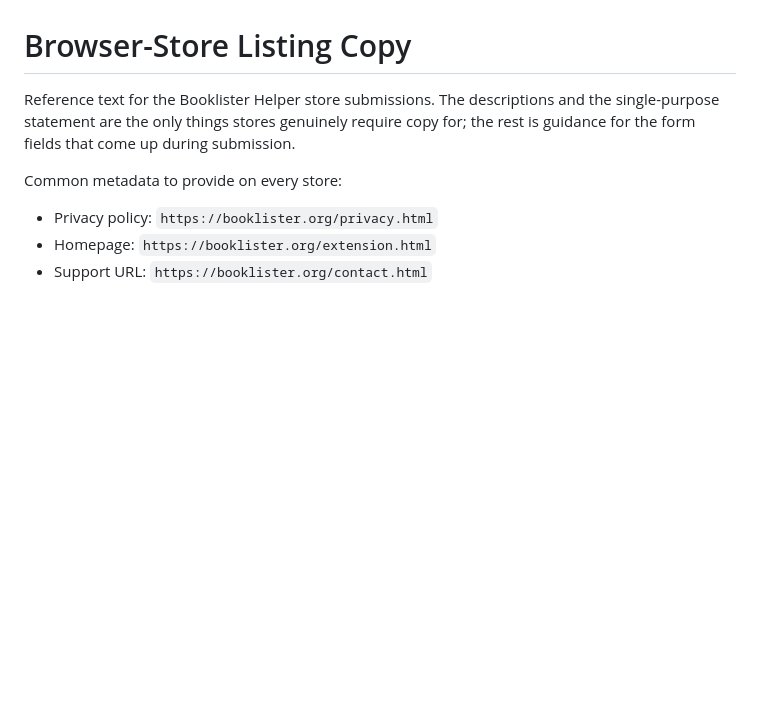
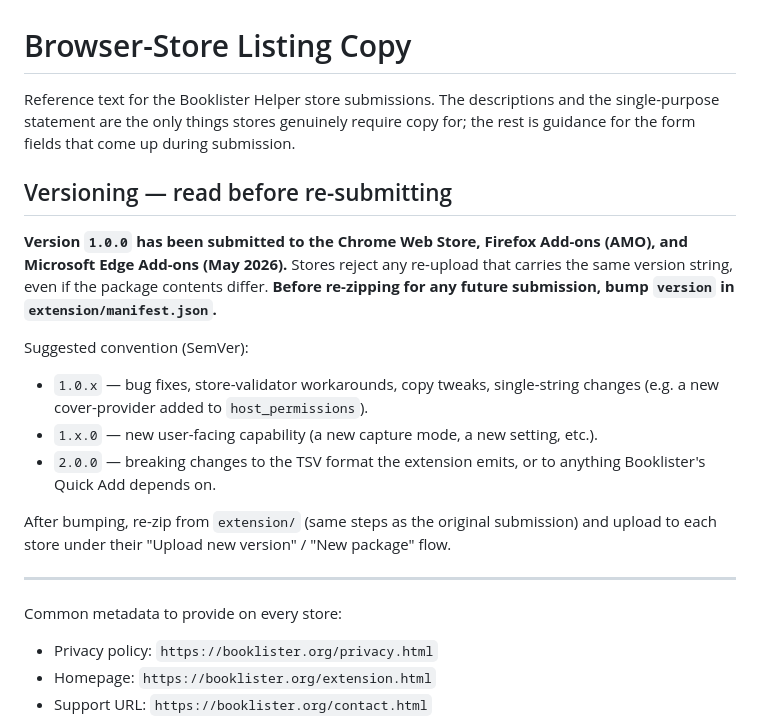
Before and after one commit to blubrd92/Booklist-Maker, a Markdown page: extension/STORE_LISTING.md, the part around the change. GitHub-like rendering; blank space fills up the shorter version.

Commit message:
Add versioning note: 1.0.0 submitted, bump before re-submitting
Stores reject re-uploads that share a version string with a prior
upload. Records that 1.0.0 has been submitted to all three stores
and that any future submission needs a version bump first, with a
short SemVer convention (1.0.x for fixes, 1.x.0 for features,
2.0.0 for TSV-format breaking changes). Placed near the top of
STORE_LISTING.md so it's the first thing anyone sees before doing
another submission.

https://claude.ai/code/session_019gBqEWGssSjfTrrrnNJDMD

```diff
--- a/extension/STORE_LISTING.md
+++ b/extension/STORE_LISTING.md
@@ -1,6 +1,19 @@
 # Browser-Store Listing Copy
 
 Reference text for the Booklister Helper store submissions. The descriptions and the single-purpose statement are the only things stores genuinely require copy for; the rest is guidance for the form fields that come up during submission.
+
+## Versioning — read before re-submitting
+
+**Version `1.0.0` has been submitted to the Chrome Web Store, Firefox Add-ons (AMO), and Microsoft Edge Add-ons (May 2026).** Stores reject any re-upload that carries the same version string, even if the package contents differ. **Before re-zipping for any future submission, bump `version` in `extension/manifest.json`.**
+
+Suggested convention (SemVer):
+- `1.0.x` — bug fixes, store-validator workarounds, copy tweaks, single-string changes (e.g. a new cover-provider added to `host_permissions`).
+- `1.x.0` — new user-facing capability (a new capture mode, a new setting, etc.).
+- `2.0.0` — breaking changes to the TSV format the extension emits, or to anything Booklister's Quick Add depends on.
+
+After bumping, re-zip from `extension/` (same steps as the original submission) and upload to each store under their "Upload new version" / "New package" flow.
+
+---
 
 Common metadata to provide on every store:
 
```
